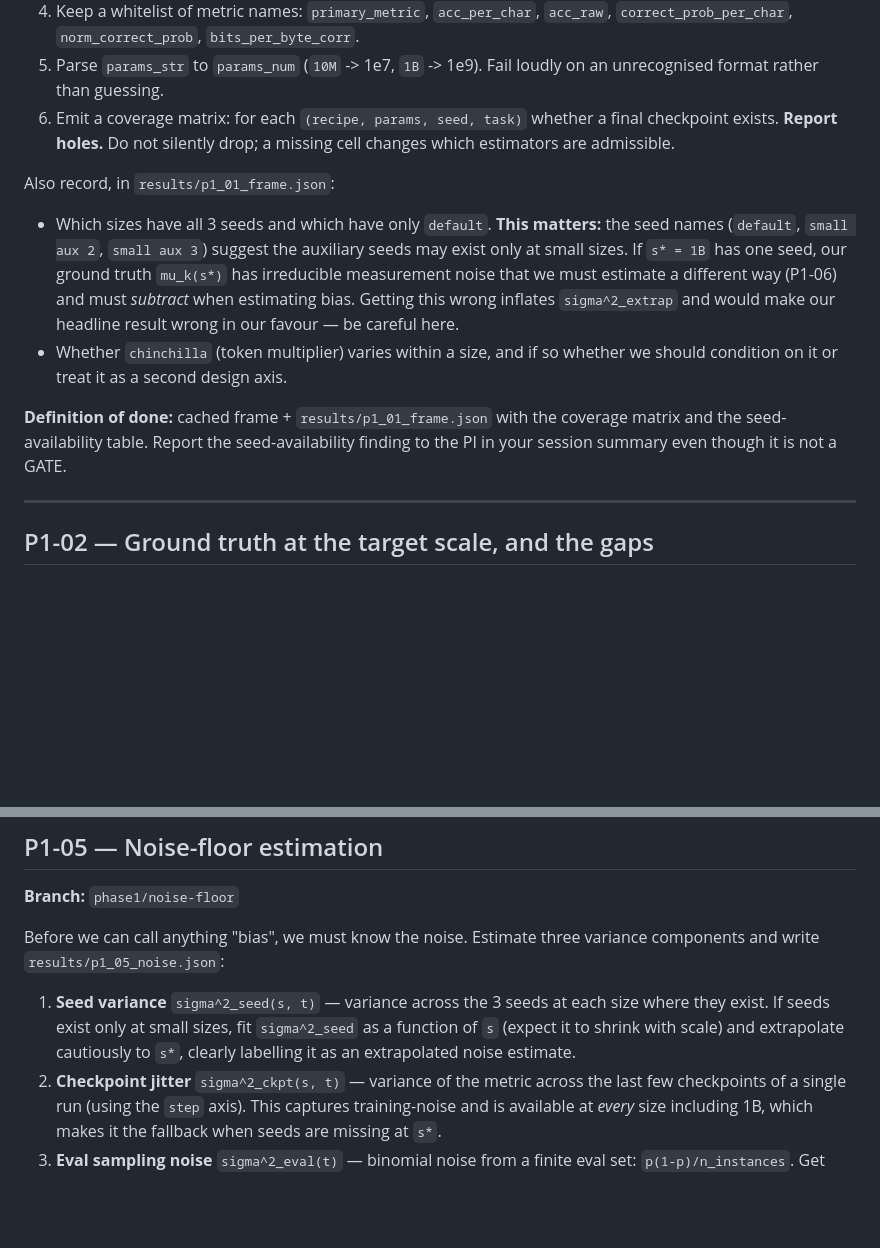
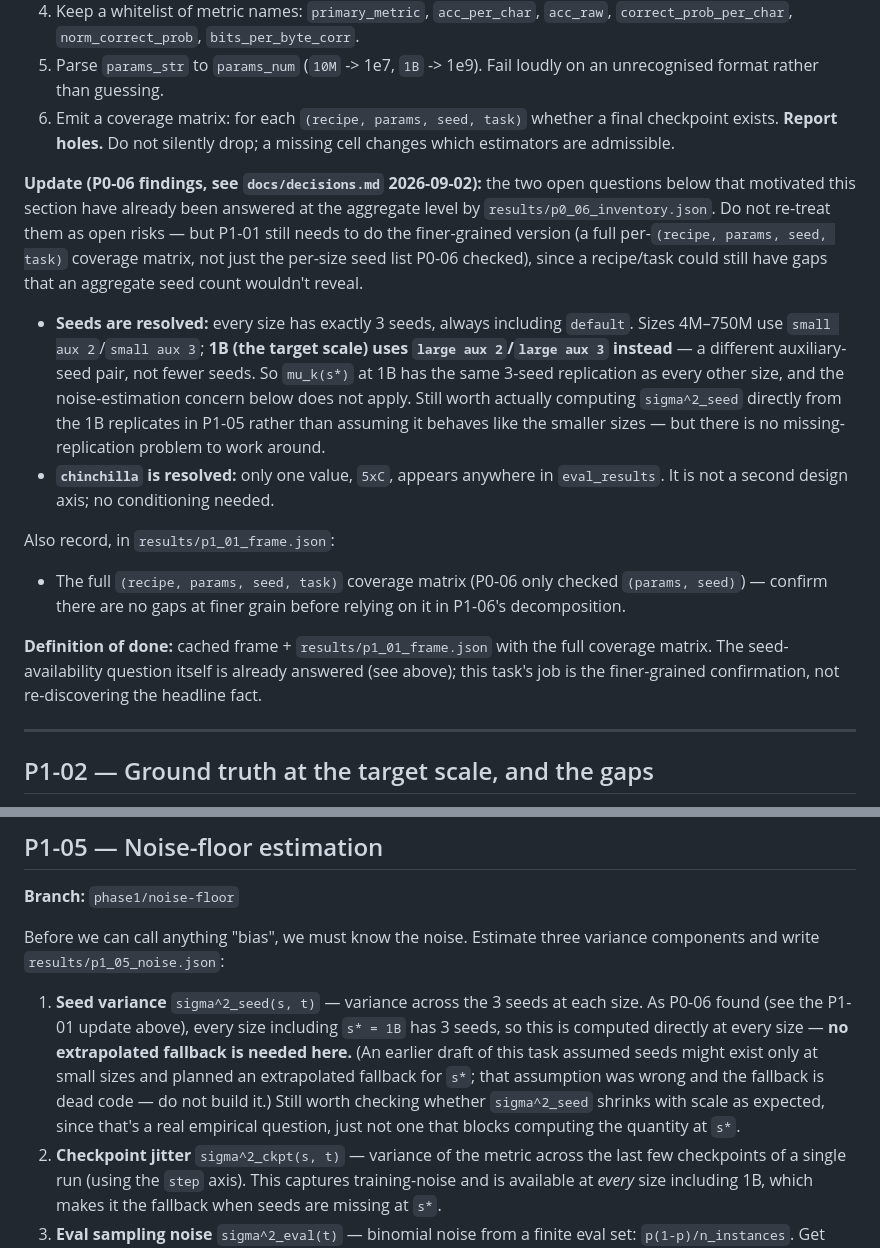
Before and after one commit to ParthAgarwalGit/pretraining-data-decision-theory, a Markdown page: plan/02-phase1-datadecide.md, 2 parts joined by grey strips. Drawn GitHub-style; blank space fills up the shorter version.

Commit message:
Update plan text for tasks made stale by P0-06's findings
P1-01 and P1-05 (plan/02-phase1-datadecide.md) were written around an
open worry -- that s*=1B might have only one seed, leaving no way to
separately estimate noise from bias at the target scale -- that P0-06
has now definitively answered: every size has exactly 3 seeds, 1B
included, just under different auxiliary-seed labels (large aux vs
small aux). Rewrote both sections to state the resolved fact instead
of posing it as a risk, and removed a fallback extrapolated-noise
strategy from P1-05 that the resolution makes unnecessary dead code.

P0-06's own task text (plan/01-phase0-setup.md) gets a one-line
"Outcome" pointer to the real result rather than leaving a reader to
hunt through docs/decisions.md for it.

P3-01 (plan/04-phase3-algorithm.md) gets a one-line warning against
hardcoding seed label names, since a naive DataDecideOracle
implementation could otherwise silently break at 1B by looking for
"small aux 2" where only "large aux 2" exists.

No code changes -- this keeps the plan accurate for whoever reads it
next, since a stale "still open" framing on an already-resolved
question would waste a future session's time re-investigating it.

```diff
--- a/plan/02-phase1-datadecide.md
+++ b/plan/02-phase1-datadecide.md
@@ -47,20 +47,36 @@ Rules baked into the builder (not left to callers):
    checkpoint exists. **Report holes.** Do not silently drop; a missing cell changes
    which estimators are admissible.
 
+**Update (P0-06 findings, see `docs/decisions.md` 2026-09-02):** the two
+open questions below that motivated this section have already been
+answered at the aggregate level by `results/p0_06_inventory.json`. Do not
+re-treat them as open risks — but P1-01 still needs to do the finer-grained
+version (a full per-`(recipe, params, seed, task)` coverage matrix, not
+just the per-size seed list P0-06 checked), since a recipe/task could still
+have gaps that an aggregate seed count wouldn't reveal.
+
+- **Seeds are resolved:** every size has exactly 3 seeds, always including
+  `default`. Sizes 4M–750M use `small aux 2`/`small aux 3`; **1B (the
+  target scale) uses `large aux 2`/`large aux 3` instead** — a different
+  auxiliary-seed pair, not fewer seeds. So `mu_k(s*)` at 1B has the same
+  3-seed replication as every other size, and the noise-estimation concern
+  below does not apply. Still worth actually computing `sigma^2_seed`
+  directly from the 1B replicates in P1-05 rather than assuming it behaves
+  like the smaller sizes — but there is no missing-replication problem to
+  work around.
+- **`chinchilla` is resolved:** only one value, `5xC`, appears anywhere in
+  `eval_results`. It is not a second design axis; no conditioning needed.
+
 Also record, in `results/p1_01_frame.json`:
 
-- Which sizes have all 3 seeds and which have only `default`. **This matters:** the
-  seed names (`default`, `small aux 2`, `small aux 3`) suggest the auxiliary seeds may
-  exist only at small sizes. If `s* = 1B` has one seed, our ground truth `mu_k(s*)` has
-  irreducible measurement noise that we must estimate a different way (P1-06) and must
-  *subtract* when estimating bias. Getting this wrong inflates `sigma^2_extrap`
-  and would make our headline result wrong in our favour — be careful here.
-- Whether `chinchilla` (token multiplier) varies within a size, and if so whether we
-  should condition on it or treat it as a second design axis.
+- The full `(recipe, params, seed, task)` coverage matrix (P0-06 only
+  checked `(params, seed)`) — confirm there are no gaps at finer grain
+  before relying on it in P1-06's decomposition.
 
-**Definition of done:** cached frame + `results/p1_01_frame.json` with the coverage
-matrix and the seed-availability table. Report the seed-availability finding to the PI
-in your session summary even though it is not a GATE.
+**Definition of done:** cached frame + `results/p1_01_frame.json` with the
+full coverage matrix. The seed-availability question itself is already
+answered (see above); this task's job is the finer-grained confirmation,
+not re-discovering the headline fact.
 
 ---
 
@@ -204,10 +220,14 @@ options rather than continuing.
 Before we can call anything "bias", we must know the noise. Estimate three variance
 components and write `results/p1_05_noise.json`:
 
-1. **Seed variance** `sigma^2_seed(s, t)` — variance across the 3 seeds at each size
-   where they exist. If seeds exist only at small sizes, fit `sigma^2_seed` as a
-   function of `s` (expect it to shrink with scale) and extrapolate cautiously to `s*`,
-   clearly labelling it as an extrapolated noise estimate.
+1. **Seed variance** `sigma^2_seed(s, t)` — variance across the 3 seeds at each size.
+   As P0-06 found (see the P1-01 update above), every size including `s* = 1B` has 3
+   seeds, so this is computed directly at every size — **no extrapolated fallback is
+   needed here.** (An earlier draft of this task assumed seeds might exist only at
+   small sizes and planned an extrapolated fallback for `s*`; that assumption was
+   wrong and the fallback is dead code — do not build it.) Still worth checking
+   whether `sigma^2_seed` shrinks with scale as expected, since that's a real
+   empirical question, just not one that blocks computing the quantity at `s*`.
 2. **Checkpoint jitter** `sigma^2_ckpt(s, t)` — variance of the metric across the last
    few checkpoints of a single run (using the `step` axis). This captures
    training-noise and is available at *every* size including 1B, which makes it the
```
Also changed, not shown: plan/01-phase0-setup.md (+6 -0 lines), plan/04-phase3-algorithm.md (+4 -1 lines).
